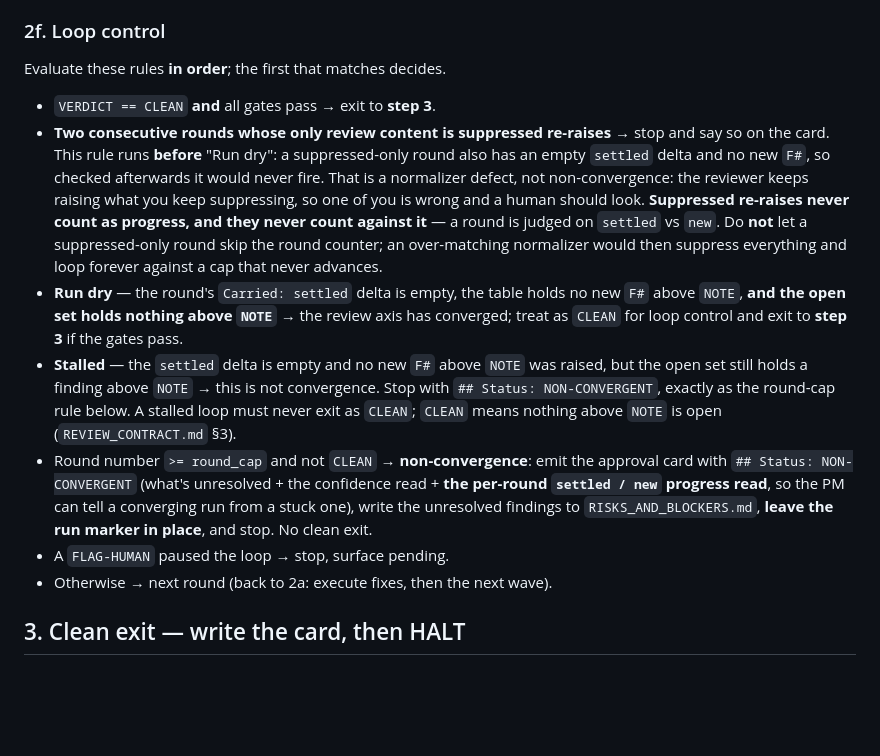
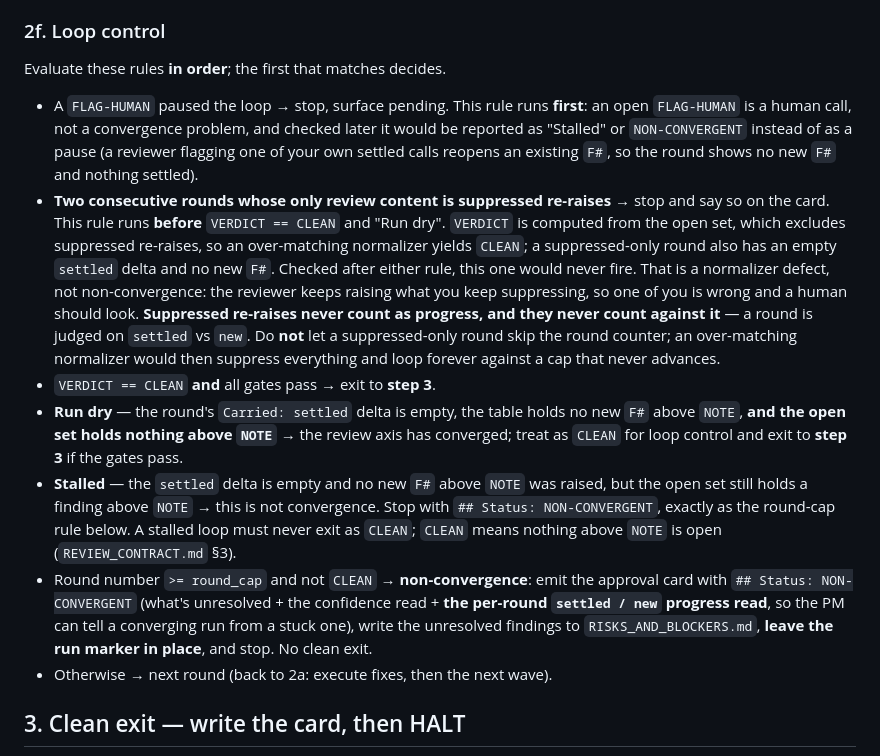
Before and after one commit to ataglianetti/agent-orchestration-loop, a Markdown page: commands/orchestrate.md, the part around the change. GitHub-like rendering; blank space fills up the shorter version.

Commit message:
run FLAG-HUMAN and the suppressed-only stop ahead of the CLEAN exit
An open FLAG-HUMAN was reported as Stalled or NON-CONVERGENT instead of a pause.
An over-matching normalizer yielded CLEAN before the suppressed-only stop ran (G9).

Co-Authored-By: Claude Opus 5.5 <noreply@anthropic.com>

```diff
--- a/commands/orchestrate.md
+++ b/commands/orchestrate.md
@@ -116,12 +116,12 @@ High = "verified three ways, all agree." Low = "thin — one reviewer, no live t
 ### 2f. Loop control
 Evaluate these rules **in order**; the first that matches decides.
 
+- A `FLAG-HUMAN` paused the loop → stop, surface pending. This rule runs **first**: an open `FLAG-HUMAN` is a human call, not a convergence problem, and checked later it would be reported as "Stalled" or `NON-CONVERGENT` instead of as a pause (a reviewer flagging one of your own settled calls reopens an existing `F#`, so the round shows no new `F#` and nothing settled).
+- **Two consecutive rounds whose only review content is suppressed re-raises** → stop and say so on the card. This rule runs **before** `VERDICT == CLEAN` and "Run dry". `VERDICT` is computed from the open set, which excludes suppressed re-raises, so an over-matching normalizer yields `CLEAN`; a suppressed-only round also has an empty `settled` delta and no new `F#`. Checked after either rule, this one would never fire. That is a normalizer defect, not non-convergence: the reviewer keeps raising what you keep suppressing, so one of you is wrong and a human should look. **Suppressed re-raises never count as progress, and they never count against it** — a round is judged on `settled` vs `new`. Do **not** let a suppressed-only round skip the round counter; an over-matching normalizer would then suppress everything and loop forever against a cap that never advances.
 - `VERDICT == CLEAN` **and** all gates pass → exit to **step 3**.
-- **Two consecutive rounds whose only review content is suppressed re-raises** → stop and say so on the card. This rule runs **before** "Run dry": a suppressed-only round also has an empty `settled` delta and no new `F#`, so checked afterwards it would never fire. That is a normalizer defect, not non-convergence: the reviewer keeps raising what you keep suppressing, so one of you is wrong and a human should look. **Suppressed re-raises never count as progress, and they never count against it** — a round is judged on `settled` vs `new`. Do **not** let a suppressed-only round skip the round counter; an over-matching normalizer would then suppress everything and loop forever against a cap that never advances.
 - **Run dry** — the round's `Carried: settled` delta is empty, the table holds no new `F#` above `NOTE`, **and the open set holds nothing above `NOTE`** → the review axis has converged; treat as `CLEAN` for loop control and exit to **step 3** if the gates pass.
 - **Stalled** — the `settled` delta is empty and no new `F#` above `NOTE` was raised, but the open set still holds a finding above `NOTE` → this is not convergence. Stop with `## Status: NON-CONVERGENT`, exactly as the round-cap rule below. A stalled loop must never exit as `CLEAN`; `CLEAN` means nothing above `NOTE` is open (`REVIEW_CONTRACT.md` §3).
 - Round number `>= round_cap` and not `CLEAN` → **non-convergence**: emit the approval card with `## Status: NON-CONVERGENT` (what's unresolved + the confidence read + **the per-round `settled / new` progress read**, so the PM can tell a converging run from a stuck one), write the unresolved findings to `RISKS_AND_BLOCKERS.md`, **leave the run marker in place**, and stop. No clean exit.
-- A `FLAG-HUMAN` paused the loop → stop, surface pending.
 - Otherwise → next round (back to 2a: execute fixes, then the next wave).
 
 ## 3. Clean exit — write the card, then HALT
```
